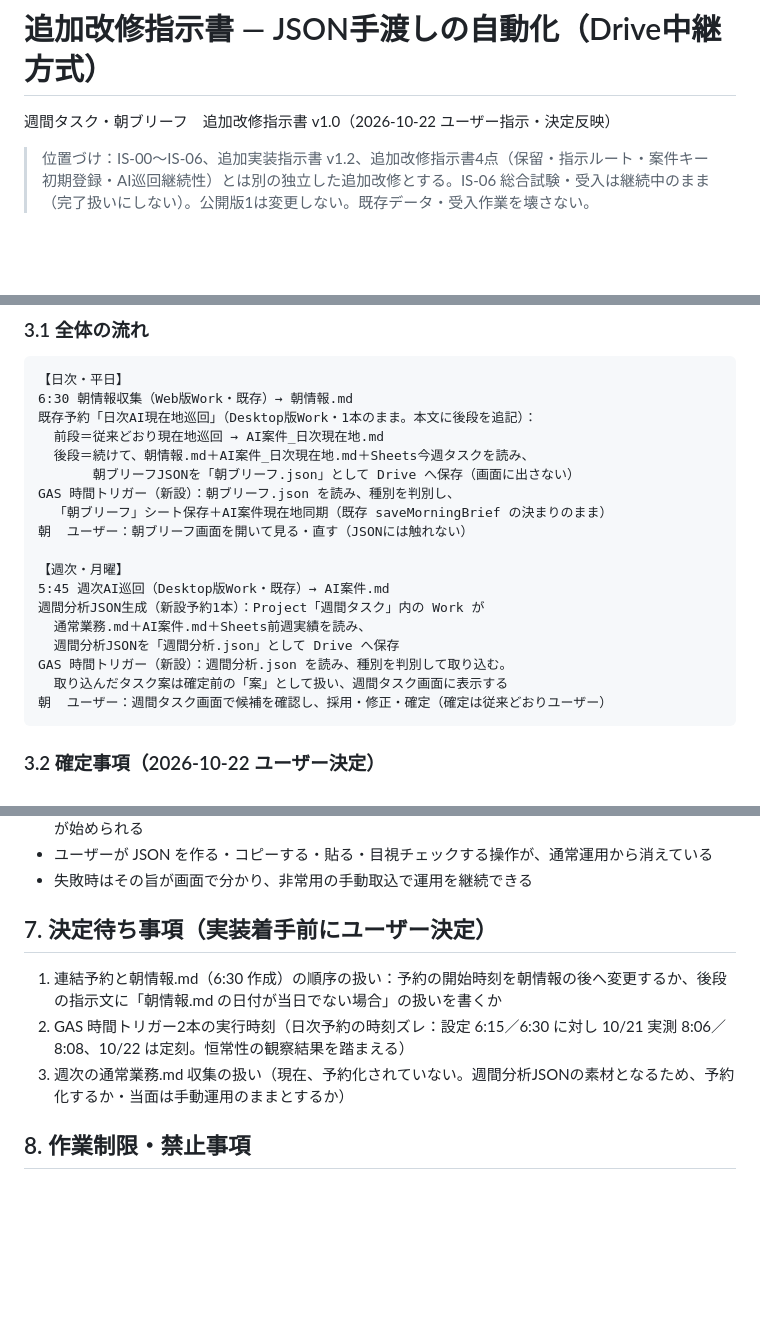
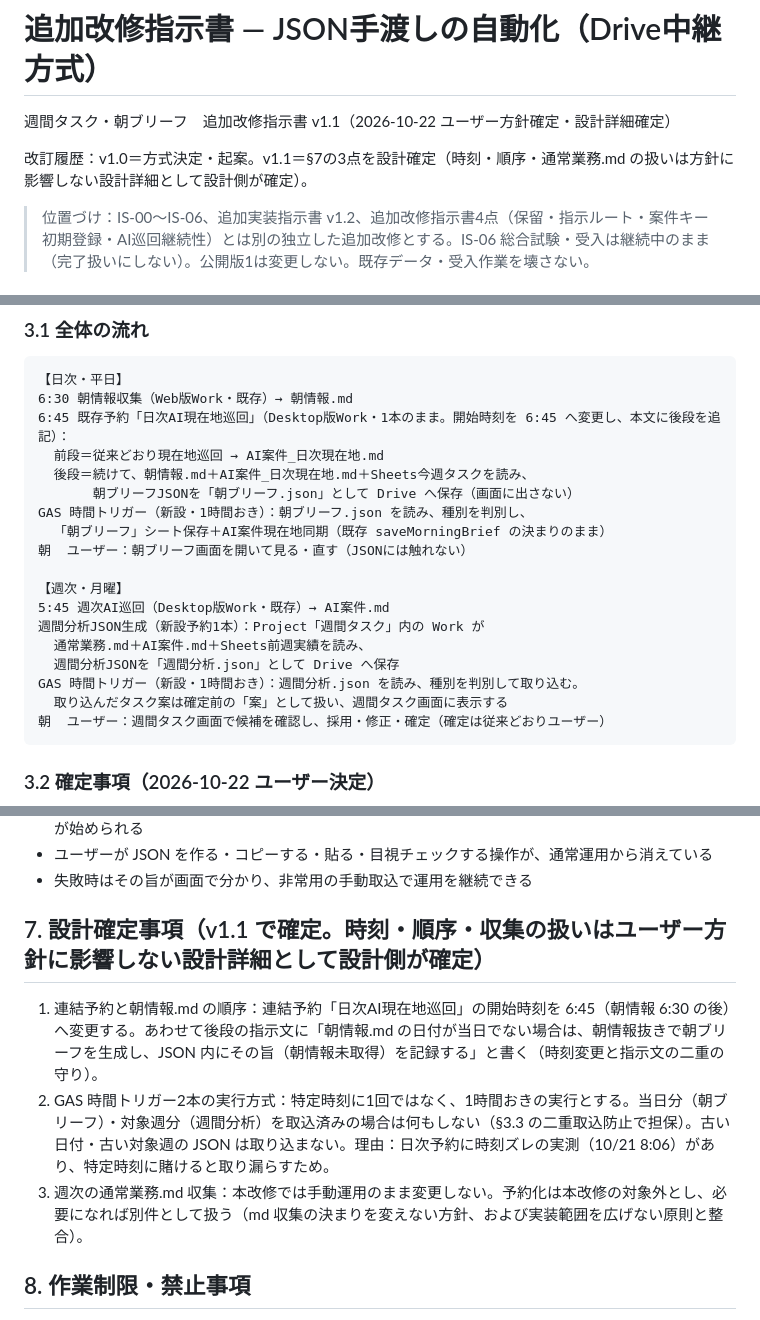
Before and after one commit to xxxinakenxxx-hash/Weekly-Tasks, a Markdown page: docs/implementation/追加改修指示書_JSON手渡し自動化_v1.0.md, 3 parts joined by grey strips. Rendered like a GitHub page; blank space fills up the shorter version.

Commit message:
docs: 追加改修指示書（JSON手渡し自動化）本文をv1.1へ更新（§7設計確定）
Co-Authored-By: Claude Opus 5.5 <noreply@anthropic.com>
Claude-Session: https://claude.ai/code/session_014woo1ARnP5PEAvh76cDeYG

````diff
--- a/docs/implementation/追加改修指示書_JSON手渡し自動化_v1.0.md
+++ b/docs/implementation/追加改修指示書_JSON手渡し自動化_v1.0.md
@@ -1,6 +1,8 @@
 # 追加改修指示書 — JSON手渡しの自動化（Drive中継方式）
 
-週間タスク・朝ブリーフ　追加改修指示書 v1.0（2026-10-22 ユーザー指示・決定反映）
+週間タスク・朝ブリーフ　追加改修指示書 v1.1（2026-10-22 ユーザー方針確定・設計詳細確定）
+
+改訂履歴：v1.0＝方式決定・起案。v1.1＝§7の3点を設計確定（時刻・順序・通常業務.md の扱いは方針に影響しない設計詳細として設計側が確定）。
 
 > 位置づけ：IS-00〜IS-06、追加実装指示書 v1.2、追加改修指示書4点（保留・指示ルート・案件キー初期登録・AI巡回継続性）とは別の独立した追加改修とする。IS-06 総合試験・受入は継続中のまま（完了扱いにしない）。公開版1は変更しない。既存データ・受入作業を壊さない。
 
@@ -32,11 +34,11 @@
 ```
 【日次・平日】
 6:30 朝情報収集（Web版Work・既存）→ 朝情報.md
-既存予約「日次AI現在地巡回」（Desktop版Work・1本のまま。本文に後段を追記）：
+6:45 既存予約「日次AI現在地巡回」（Desktop版Work・1本のまま。開始時刻を 6:45 へ変更し、本文に後段を追記）：
   前段＝従来どおり現在地巡回 → AI案件_日次現在地.md
   後段＝続けて、朝情報.md＋AI案件_日次現在地.md＋Sheets今週タスクを読み、
        朝ブリーフJSONを「朝ブリーフ.json」として Drive へ保存（画面に出さない）
-GAS 時間トリガー（新設）：朝ブリーフ.json を読み、種別を判別し、
+GAS 時間トリガー（新設・1時間おき）：朝ブリーフ.json を読み、種別を判別し、
   「朝ブリーフ」シート保存＋AI案件現在地同期（既存 saveMorningBrief の決まりのまま）
 朝  ユーザー：朝ブリーフ画面を開いて見る・直す（JSONには触れない）
 
@@ -45,7 +47,7 @@ GAS 時間トリガー（新設）：朝ブリーフ.json を読み、種別を
 週間分析JSON生成（新設予約1本）：Project「週間タスク」内の Work が
   通常業務.md＋AI案件.md＋Sheets前週実績を読み、
   週間分析JSONを「週間分析.json」として Drive へ保存
-GAS 時間トリガー（新設）：週間分析.json を読み、種別を判別して取り込む。
+GAS 時間トリガー（新設・1時間おき）：週間分析.json を読み、種別を判別して取り込む。
   取り込んだタスク案は確定前の「案」として扱い、週間タスク画面に表示する
 朝  ユーザー：週間タスク画面で候補を確認し、採用・修正・確定（確定は従来どおりユーザー）
 ```
@@ -113,11 +115,11 @@ GAS 時間トリガー（新設）：週間分析.json を読み、種別を判
 - ユーザーが JSON を作る・コピーする・貼る・目視チェックする操作が、通常運用から消えている
 - 失敗時はその旨が画面で分かり、非常用の手動取込で運用を継続できる
 
-## 7. 決定待ち事項（実装着手前にユーザー決定）
+## 7. 設計確定事項（v1.1 で確定。時刻・順序・収集の扱いはユーザー方針に影響しない設計詳細として設計側が確定）
 
-1. 連結予約と朝情報.md（6:30 作成）の順序の扱い：予約の開始時刻を朝情報の後へ変更するか、後段の指示文に「朝情報.md の日付が当日でない場合」の扱いを書くか
-2. GAS 時間トリガー2本の実行時刻（日次予約の時刻ズレ：設定 6:15／6:30 に対し 10/21 実測 8:06／8:08、10/22 は定刻。恒常性の観察結果を踏まえる）
-3. 週次の通常業務.md 収集の扱い（現在、予約化されていない。週間分析JSONの素材となるため、予約化するか・当面は手動運用のままとするか）
+1. 連結予約と朝情報.md の順序：連結予約「日次AI現在地巡回」の開始時刻を 6:45（朝情報 6:30 の後）へ変更する。あわせて後段の指示文に「朝情報.md の日付が当日でない場合は、朝情報抜きで朝ブリーフを生成し、JSON 内にその旨（朝情報未取得）を記録する」と書く（時刻変更と指示文の二重の守り）。
+2. GAS 時間トリガー2本の実行方式：特定時刻に1回ではなく、1時間おきの実行とする。当日分（朝ブリーフ）・対象週分（週間分析）を取込済みの場合は何もしない（§3.3 の二重取込防止で担保）。古い日付・古い対象週の JSON は取り込まない。理由：日次予約に時刻ズレの実測（10/21 8:06）があり、特定時刻に賭けると取り漏らすため。
+3. 週次の通常業務.md 収集：本改修では手動運用のまま変更しない。予約化は本改修の対象外とし、必要になれば別件として扱う（md 収集の決まりを変えない方針、および実装範囲を広げない原則と整合）。
 
 ## 8. 作業制限・禁止事項
 
````
